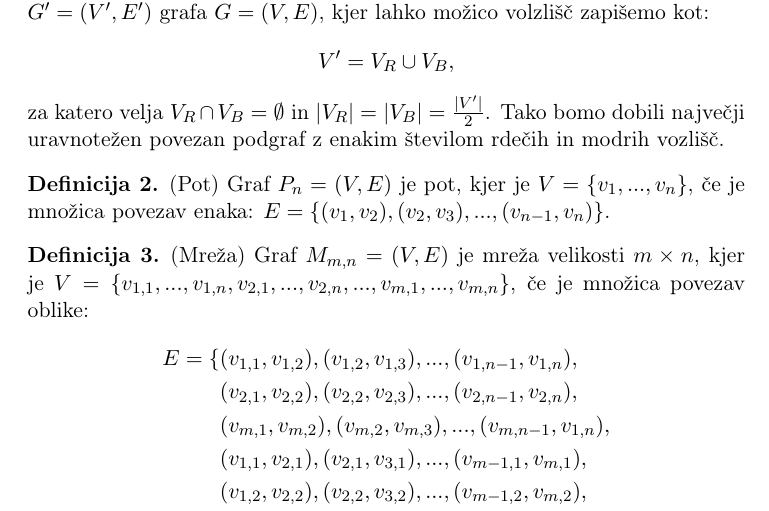
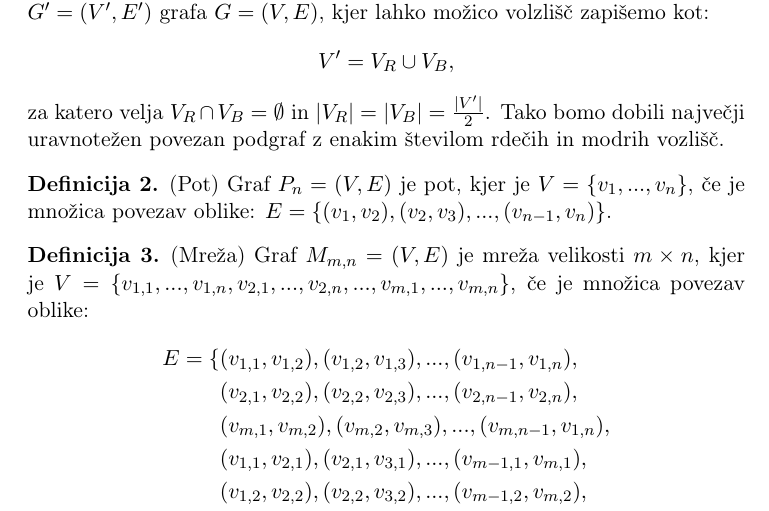
Before and after one commit to MatejRojec/Uravnotezen-rdece-modri-povezan-podgraf, a LaTeX document (Kratek_opis/opis.tex): part of page 2 of 3, cut so that both start at the same text. Compiled offline with pdfLaTeX.

```diff
--- a/opis.tex
+++ b/Kratek_opis/opis.tex
@@ -89,7 +89,7 @@
     največji uravnotežen povezan podgraf z enakim številom rdečih in modrih vozlišč.
 
     \begin{definicija} (Pot) Graf $P_n=(V,E)$ je pot, kjer je
-        $V=\{ v_1,...,v_n \}$, če je množica povezav enaka:
+        $V=\{ v_1,...,v_n \}$, če je množica povezav oblike:
         $E = \{ (v_1,v_2),(v_2,v_3),...,(v_{n-1},v_n) \}$.
     \end{definicija}
 
```
Also changed, not shown: Kratek_opis/opis.pdf (added), opis.pdf (deleted).
